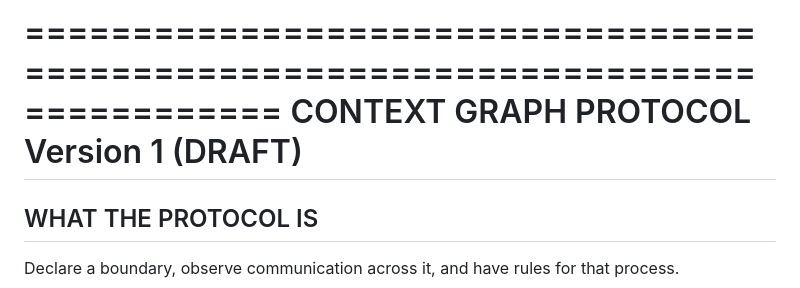
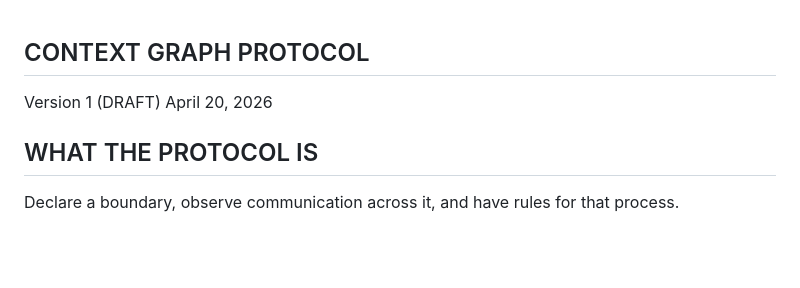
Before and after one commit to W3C-Context-Graph-Community-Group/protocol, a Markdown page: v1.md, the part around the change. GitHub-like rendering; blank space fills up the shorter version.

Commit message:
Update protocol version and formatting in v1.md

```diff
--- a/v1.md
+++ b/v1.md
@@ -1,7 +1,9 @@
-================================================================================
 CONTEXT GRAPH PROTOCOL
+--------------------
+
 Version 1 (DRAFT)
-================================================================================
+April 20, 2026
+
 
 
 WHAT THE PROTOCOL IS
```
